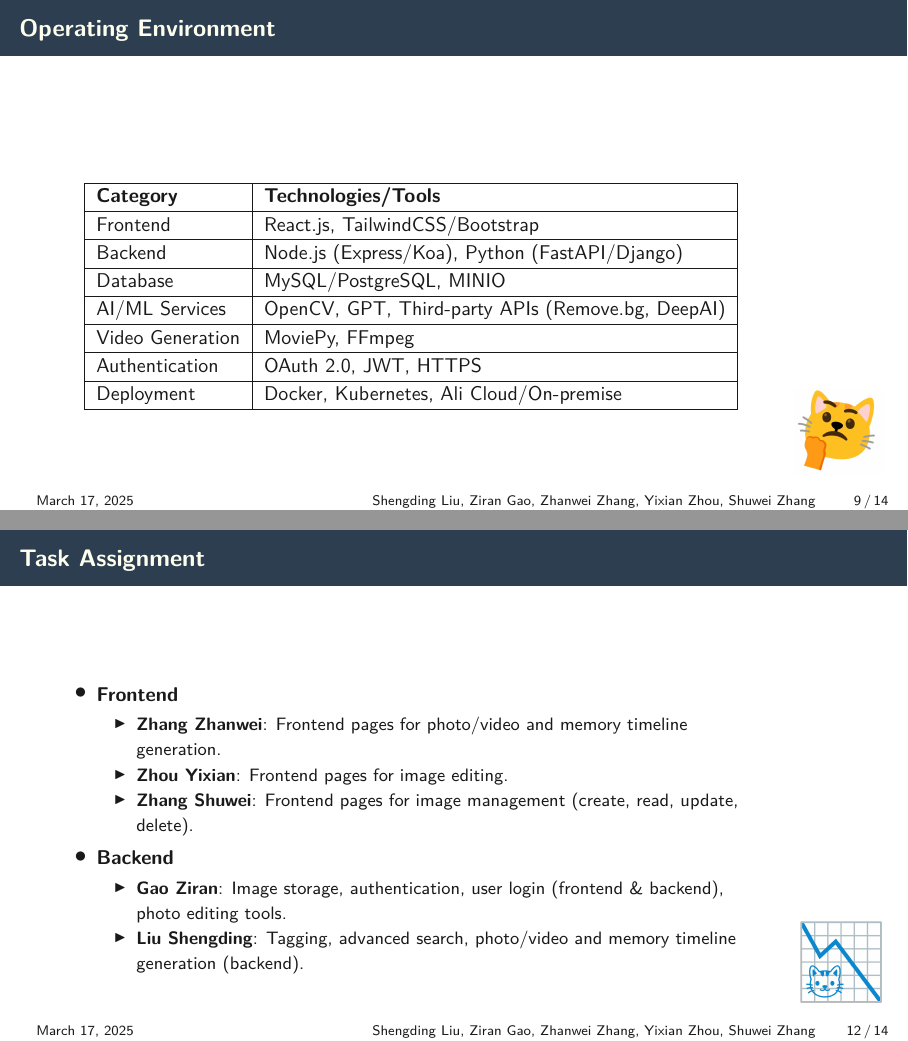
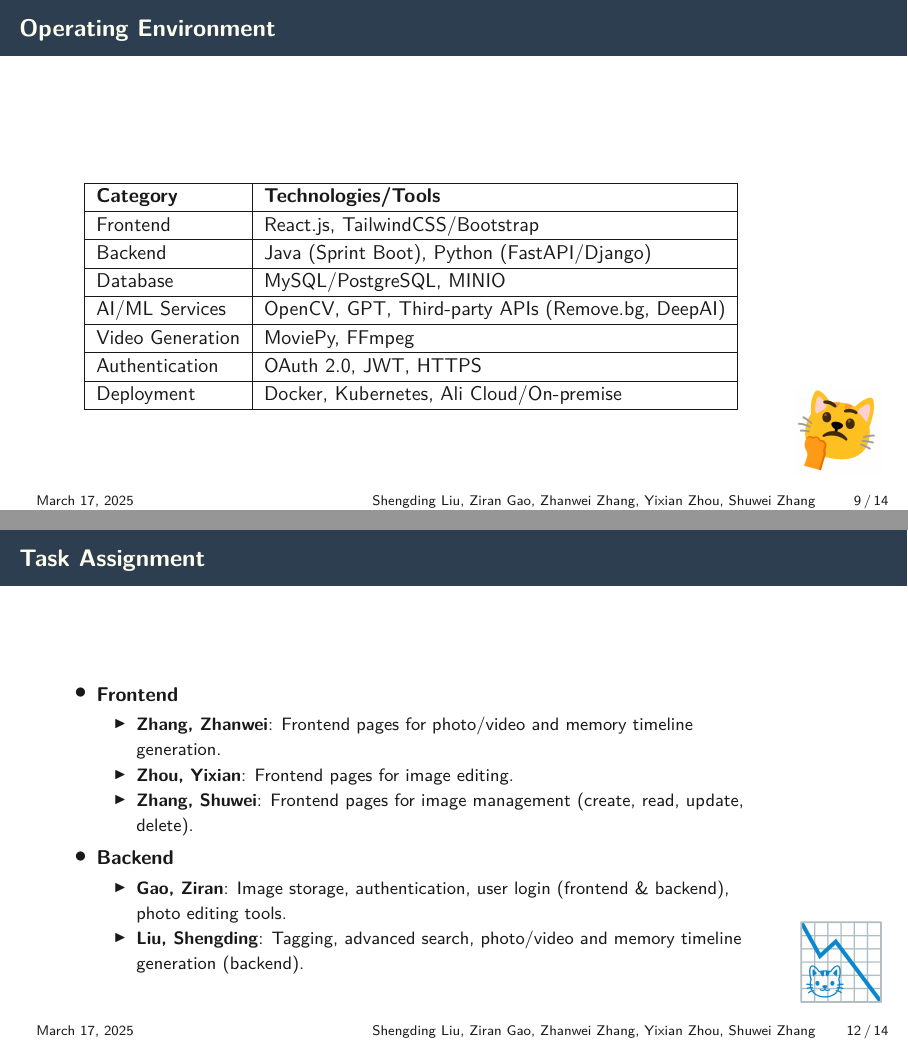
Before and after one commit to sustech-cs304/team-project-25spring-9, LaTeX slides (slides/Proposal/Proposal Beamer.tex): pages 15 and 21 of 23, joined at a grey line. Compiled offline with pdfLaTeX.

Commit message:
docs: slides update

```diff
--- a/slides/Proposal/Proposal Beamer.tex
+++ b/slides/Proposal/Proposal Beamer.tex
@@ -251,7 +251,7 @@
             \hline
             \textbf{Category}       & \textbf{Technologies/Tools} \\ \hline
             Frontend               & React.js, TailwindCSS/Bootstrap \\ \hline
-            Backend                & Node.js (Express/Koa), Python (FastAPI/Django) \\ \hline
+            Backend                & Java (Sprint Boot), Python (FastAPI/Django) \\ \hline
             Database               & MySQL/PostgreSQL, MINIO \\ \hline
             AI/ML Services         & OpenCV, GPT, Third-party APIs (Remove.bg, DeepAI) \\ \hline
             Video Generation       & MoviePy, FFmpeg \\ \hline
@@ -361,19 +361,19 @@
 
     \item \textbf{Frontend}
     \begin{itemize}
-        \item \textbf{Zhang Zhanwei}: Frontend pages for photo/video and memory timeline generation.
+        \item \textbf{Zhang, Zhanwei}: Frontend pages for photo/video and memory timeline generation.
 
-        \item \textbf{Zhou Yixian}: Frontend pages for image editing.
+        \item \textbf{Zhou, Yixian}: Frontend pages for image editing.
 
-        \item \textbf{Zhang Shuwei}: Frontend pages for image management (create, read, update, delete).
+        \item \textbf{Zhang, Shuwei}: Frontend pages for image management (create, read, update, delete).
     \end{itemize}
 
     \item \textbf{Backend}
 
     \begin{itemize}
-         \item \textbf{Gao Ziran}: Image storage, authentication, user login (frontend \& backend), photo editing tools.
+         \item \textbf{Gao, Ziran}: Image storage, authentication, user login (frontend \& backend), photo editing tools.
 
-        \item \textbf{Liu Shengding}: Tagging, advanced search, photo/video and memory timeline generation (backend).
+        \item \textbf{Liu, Shengding}: Tagging, advanced search, photo/video and memory timeline generation (backend).
     \end{itemize}
 
 \end{itemize}
```
Also changed, not shown: report1-09.md (+1 -1 lines), slides/Proposal.pdf, slides/Proposal/Proposal Beamer.tex (2 more changed lines).
